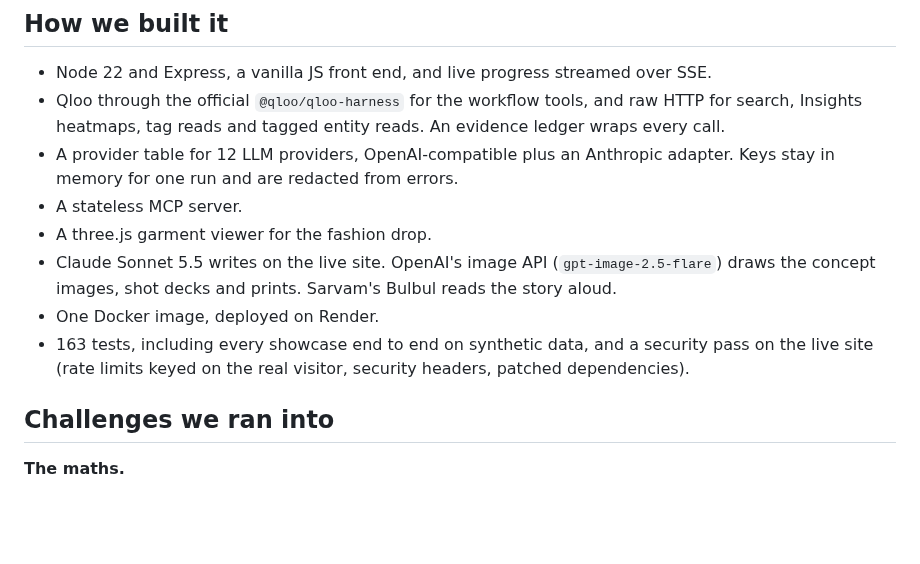
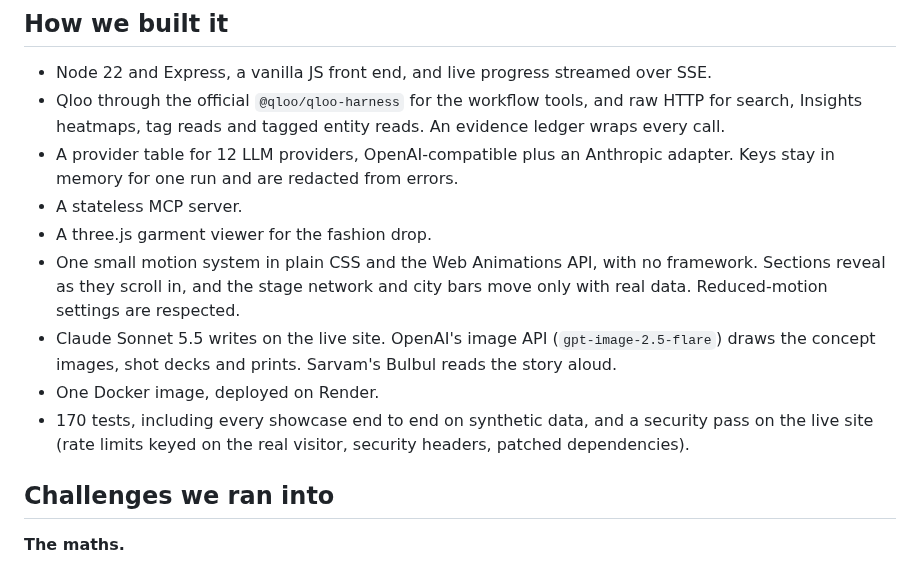
Before and after one commit to devreddy1015/ayto-qloo, a Markdown page: docs/SUBMISSION.md, the part around one of its changes. Drawn GitHub-style; blank space fills up the shorter version.

```diff
--- a/docs/SUBMISSION.md
+++ b/docs/SUBMISSION.md
@@ -158,9 +168,10 @@ Without Qloo there is no lane, no list and no map: only a prompt.
 - A provider table for 12 LLM providers, OpenAI-compatible plus an Anthropic adapter. Keys stay in memory for one run and are redacted from errors.
 - A stateless MCP server.
 - A three.js garment viewer for the fashion drop.
+- One small motion system in plain CSS and the Web Animations API, with no framework. Sections reveal as they scroll in, and the stage network and city bars move only with real data. Reduced-motion settings are respected.
 - Claude Sonnet 5.5 writes on the live site. OpenAI's image API (`gpt-image-2.5-flare`) draws the concept images, shot decks and prints. Sarvam's Bulbul reads the story aloud.
 - One Docker image, deployed on Render.
-- 163 tests, including every showcase end to end on synthetic data, and a security pass on the live site (rate limits keyed on the real visitor, security headers, patched dependencies).
+- 170 tests, including every showcase end to end on synthetic data, and a security pass on the live site (rate limits keyed on the real visitor, security headers, patched dependencies).
 
 ## Challenges we ran into
 
```
Also changed, not shown: other parts of docs/SUBMISSION.md (+13 -3 lines).
